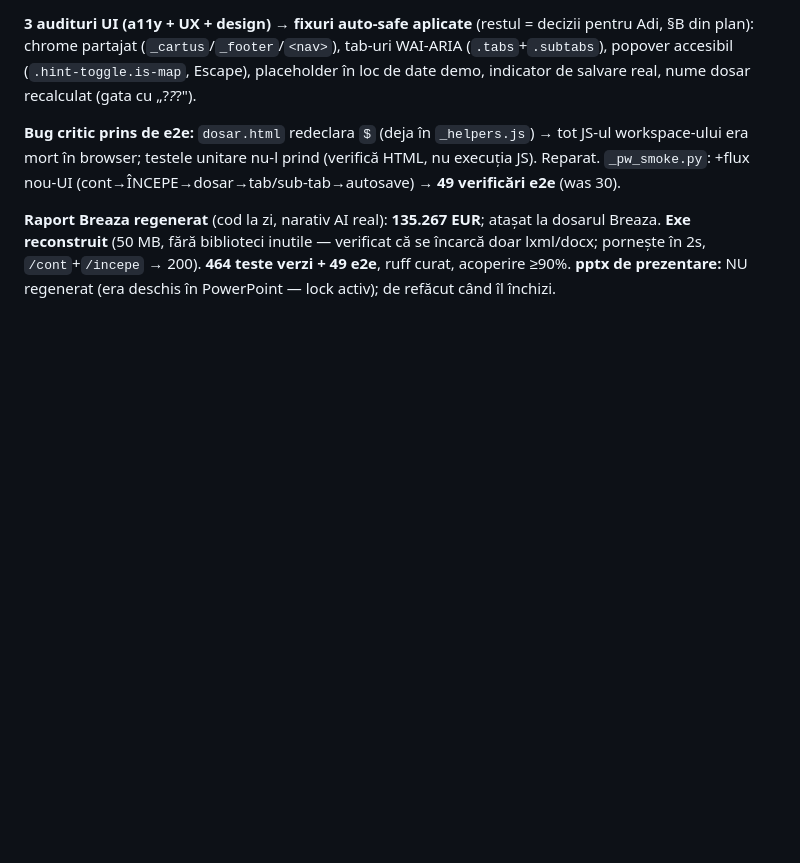
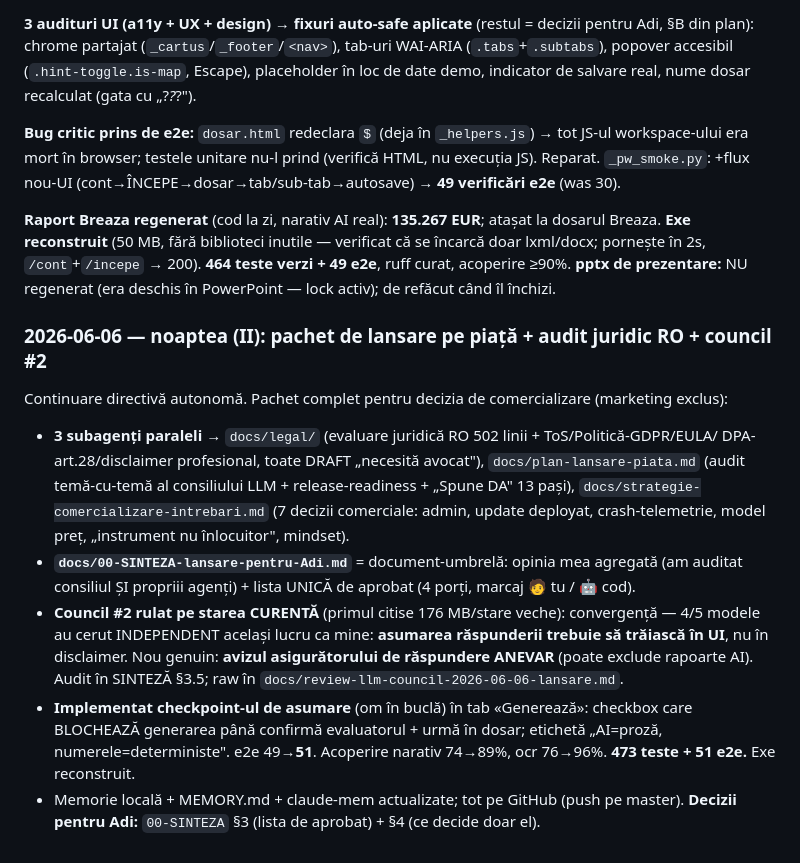
Before and after one commit to adrianserbanescu-byte/anevar, a Markdown page: log.md, the part around the change. GitHub-like rendering; blank space fills up the shorter version.

Commit message:
log: sesiune II (pachet lansare + audit juridic RO + council #2 + checkpoint asumare)
Co-Authored-By: Claude Opus 4.8 (1M context) <noreply@anthropic.com>

```diff
--- a/log.md
+++ b/log.md
@@ -393,3 +393,22 @@ era mort în browser; testele unitare nu-l prind (verifică HTML, nu execuția J
 **Exe reconstruit** (50 MB, fără biblioteci inutile — verificat că se încarcă doar lxml/docx; pornește în 2s,
 `/cont`+`/incepe` → 200). **464 teste verzi + 49 e2e**, ruff curat, acoperire ≥90%.
 **pptx de prezentare:** NU regenerat (era deschis în PowerPoint — lock activ); de refăcut când îl închizi.
+
+### 2026-06-06 — noaptea (II): pachet de lansare pe piață + audit juridic RO + council #2
+Continuare directivă autonomă. Pachet complet pentru decizia de comercializare (marketing exclus):
+- **3 subagenți paraleli** → `docs/legal/` (evaluare juridică RO 502 linii + ToS/Politică-GDPR/EULA/
+  DPA-art.28/disclaimer profesional, toate DRAFT „necesită avocat"), `docs/plan-lansare-piata.md`
+  (audit temă-cu-temă al consiliului LLM + release-readiness + „Spune DA" 13 pași),
+  `docs/strategie-comercializare-intrebari.md` (7 decizii comerciale: admin, update deployat,
+  crash-telemetrie, model preț, „instrument nu înlocuitor", mindset).
+- **`docs/00-SINTEZA-lansare-pentru-Adi.md`** = document-umbrelă: opinia mea agregată (am auditat
+  consiliul ȘI propriii agenți) + lista UNICĂ de aprobat (4 porți, marcaj 🧑 tu / 🤖 cod).
+- **Council #2 rulat pe starea CURENTĂ** (primul citise 176 MB/stare veche): convergență — 4/5 modele
+  au cerut INDEPENDENT același lucru ca mine: **asumarea răspunderii trebuie să trăiască în UI**, nu în
+  disclaimer. Nou genuin: **avizul asigurătorului de răspundere ANEVAR** (poate exclude rapoarte AI).
+  Audit în SINTEZĂ §3.5; raw în `docs/review-llm-council-2026-06-06-lansare.md`.
+- **Implementat checkpoint-ul de asumare** (om în buclă) în tab «Generează»: checkbox care BLOCHEAZĂ
+  generarea până confirmă evaluatorul + urmă în dosar; etichetă „AI=proză, numerele=deterministe".
+  e2e 49→**51**. Acoperire narativ 74→89%, ocr 76→96%. **473 teste + 51 e2e.** Exe reconstruit.
+- Memorie locală + MEMORY.md + claude-mem actualizate; tot pe GitHub (push pe master).
+**Decizii pentru Adi:** `00-SINTEZA` §3 (lista de aprobat) + §4 (ce decide doar el).
```
